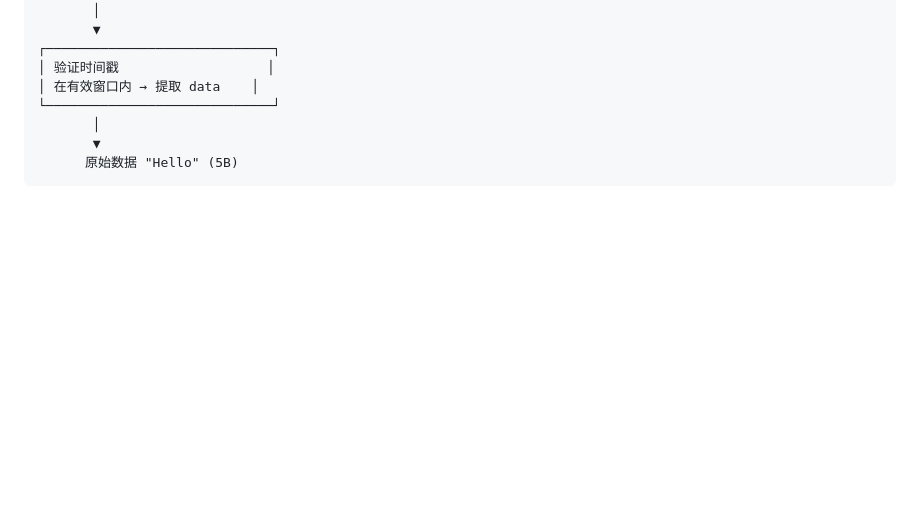
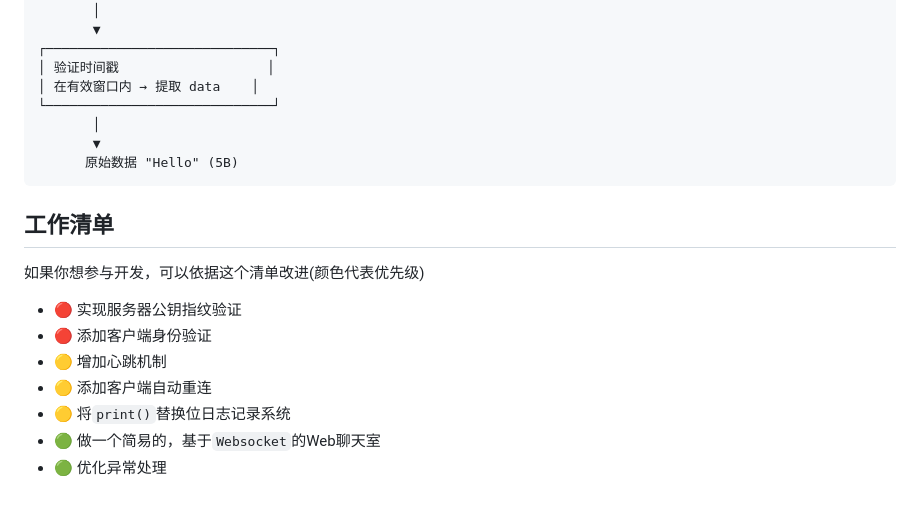
Before and after one commit to miyakonya/PyEndCrypt, a Markdown page: README.md, the part around the change. Rendered like a GitHub page; blank space fills up the shorter version.

Commit message:
添加工作清单

````diff
--- a/README.md
+++ b/README.md
@@ -153,3 +153,14 @@ PyEndCrypt/
        ▼
       原始数据 "Hello" (5B)
 ```
+
+## 工作清单
+如果你想参与开发，可以依据这个清单改进(颜色代表优先级)
+
+- 🔴 实现服务器公钥指纹验证
+- 🔴 添加客户端身份验证
+- 🟡 增加心跳机制
+- 🟡 添加客户端自动重连
+- 🟡 将`print()`替换位日志记录系统
+- 🟢 做一个简易的，基于`Websocket`的Web聊天室
+- 🟢 优化异常处理
````
